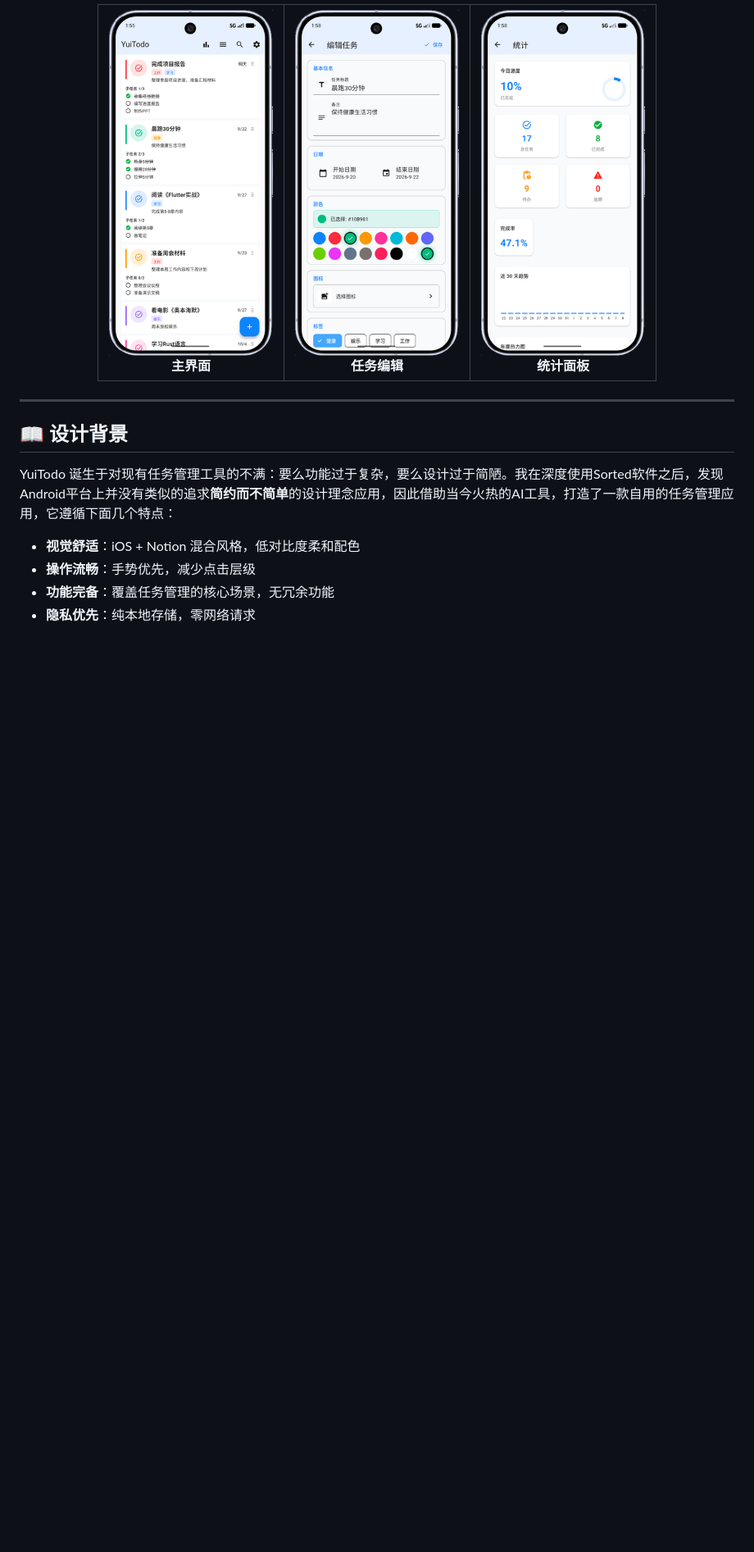
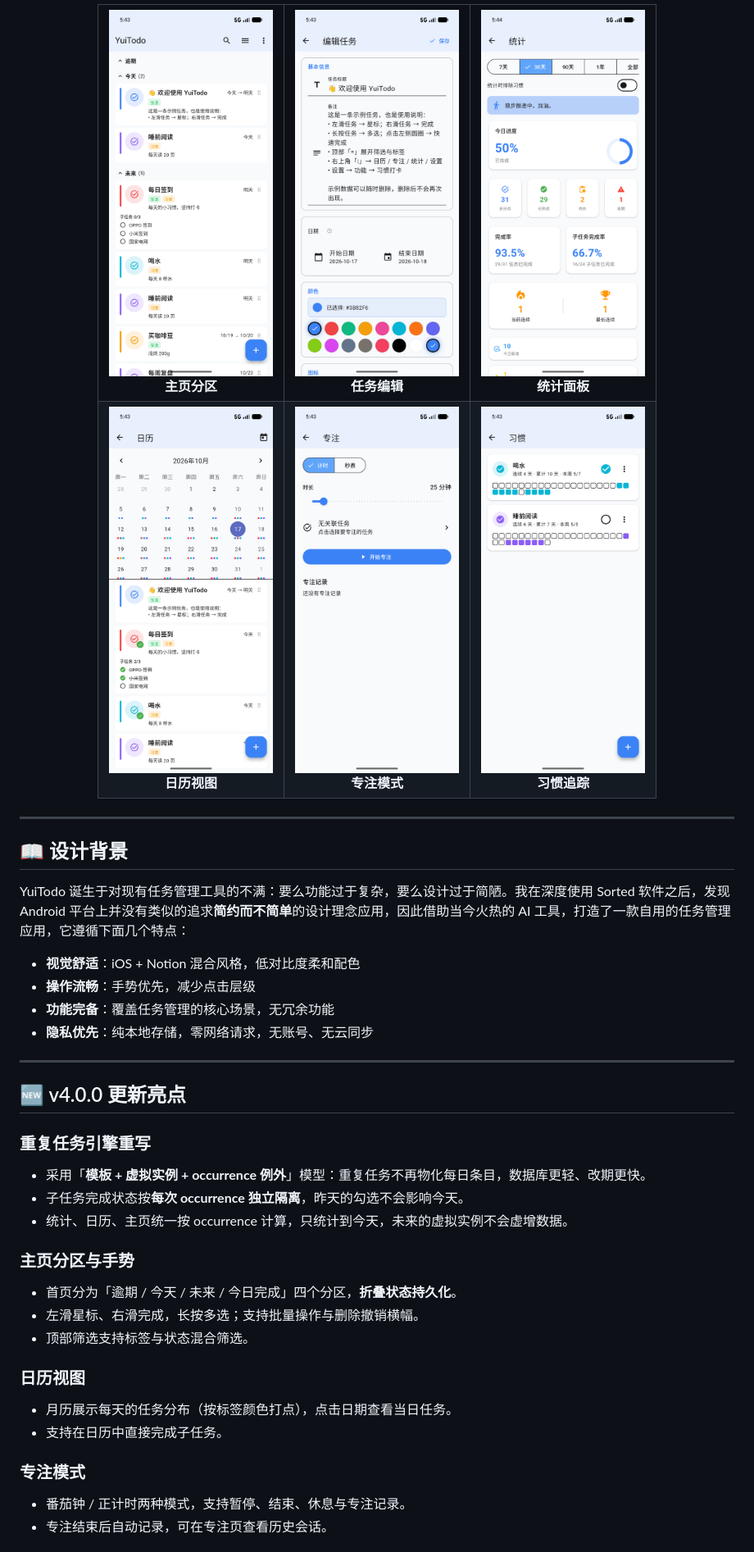
Before and after one commit to CyberYui/YuiTodo-Flutter, a Markdown page: README.md, the part around one of its changes. Shown at 82% size. Rendered like a GitHub page; pictures changed too: .github/images/calendar.png (added), .github/images/focus.png (added), .github/images/habit.png (added); blank space fills up the shorter version.

```diff
--- a/README.md
+++ b/README.md
@@ -17,8 +17,13 @@
 <table align="center">
 <tr>
-<td align="center"><img src=".github/images/main.png" width="200" alt="主界面"><br/><b>主界面</b></td>
+<td align="center"><img src=".github/images/main.png" width="200" alt="主页分区"><br/><b>主页分区</b></td>
 <td align="center"><img src=".github/images/info.png" width="200" alt="任务编辑"><br/><b>任务编辑</b></td>
 <td align="center"><img src=".github/images/hoti.png" width="200" alt="统计面板"><br/><b>统计面板</b></td>
+</tr>
+<tr>
+<td align="center"><img src=".github/images/calendar.png" width="200" alt="日历视图"><br/><b>日历视图</b></td>
+<td align="center"><img src=".github/images/focus.png" width="200" alt="专注模式"><br/><b>专注模式</b></td>
+<td align="center"><img src=".github/images/habit.png" width="200" alt="习惯追踪"><br/><b>习惯追踪</b></td>
 </tr>
 </table>
 
@@ -28,9 +33,36 @@
 
 ## 📖 设计背景
 
-YuiTodo 诞生于对现有任务管理工具的不满：要么功能过于复杂，要么设计过于简陋。我在深度使用Sorted软件之后，发现Android平台上并没有类似的追求**简约而不简单**的设计理念应用，因此借助当今火热的AI工具，打造了一款自用的任务管理应用，它遵循下面几个特点：
+YuiTodo 诞生于对现有任务管理工具的不满：要么功能过于复杂，要么设计过于简陋。我在深度使用 Sorted 软件之后，发现 Android 平台上并没有类似的追求**简约而不简单**的设计理念应用，因此借助当今火热的 AI 工具，打造了一款自用的任务管理应用，它遵循下面几个特点：
 
 - **视觉舒适**：iOS + Notion 混合风格，低对比度柔和配色
 - **操作流畅**：手势优先，减少点击层级
 - **功能完备**：覆盖任务管理的核心场景，无冗余功能
-- **隐私优先**：纯本地存储，零网络请求
+- **隐私优先**：纯本地存储，零网络请求，无账号、无云同步
+
+---
+
+## 🆕 v4.0.0 更新亮点
+
+### 重复任务引擎重写
+
+- 采用「**模板 + 虚拟实例 + occurrence 例外**」模型：重复任务不再物化每日条目，数据库更轻、改期更快。
+- 子任务完成状态按**每次 occurrence 独立隔离**，昨天的勾选不会影响今天。
+- 统计、日历、主页统一按 occurrence 计算，只统计到今天，未来的虚拟实例不会虚增数据。
+
+### 主页分区与手势
+
+- 首页分为「逾期 / 今天 / 未来 / 今日完成」四个分区，**折叠状态持久化**。
+- 左滑星标、右滑完成，长按多选；支持批量操作与删除撤销横幅。
+- 顶部筛选支持标签与状态混合筛选。
+
+### 日历视图
+
+- 月历展示每天的任务分布（按标签颜色打点），点击日期查看当日任务。
+- 支持在日历中直接完成子任务。
+
+### 专注模式
+
+- 番茄钟 / 正计时两种模式，支持暂停、结束、休息与专注记录。
+- 专注结束后自动记录，可在专注页查看历史会话。
+
```
Also changed, not shown: other parts of README.md (+63 -22 lines), docs/release-notes-v4.0.0.md (added, +105 -0 lines), 5 other files.
